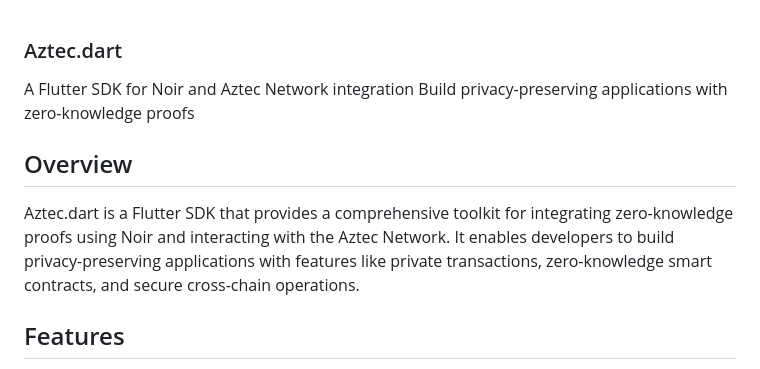
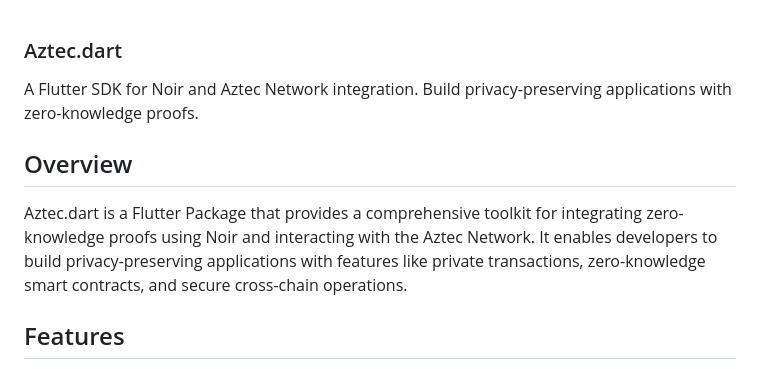
Before and after one commit to AZTool-Labs/Aztec.dart, a Markdown page: README.md, the part around the change. Rendered like a GitHub page.

```diff
--- a/README.md
+++ b/README.md
@@ -1,11 +1,11 @@
 ### Aztec.dart
-A Flutter SDK for Noir and Aztec Network integration
-Build privacy-preserving applications with zero-knowledge proofs
+A Flutter SDK for Noir and Aztec Network integration.
+Build privacy-preserving applications with zero-knowledge proofs.
 
 
 ## Overview
 
-Aztec.dart is a Flutter SDK that provides a comprehensive toolkit for integrating zero-knowledge proofs using Noir and interacting with the Aztec Network. It enables developers to build privacy-preserving applications with features like private transactions, zero-knowledge smart contracts, and secure cross-chain operations.
+Aztec.dart is a Flutter Package that provides a comprehensive toolkit for integrating zero-knowledge proofs using Noir and interacting with the Aztec Network. It enables developers to build privacy-preserving applications with features like private transactions, zero-knowledge smart contracts, and secure cross-chain operations.
 
 ## Features
 
```
